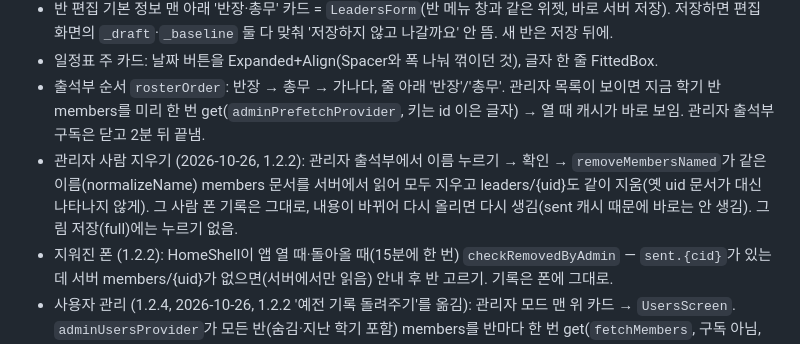
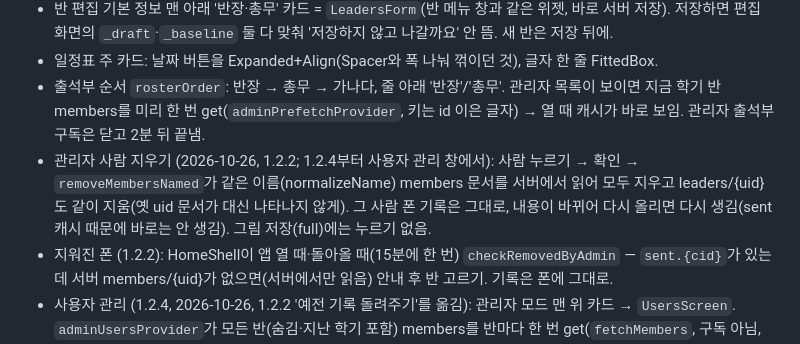
Before and after one commit to kang-labs/coram-deo, a Markdown page: docs/NOTES.md, the part around the change. Rendered like a GitHub page.

Commit message:
NOTES: 사람 지우기 위치 고침
Co-Authored-By: Claude Opus 5.5 <noreply@anthropic.com>

```diff
--- a/docs/NOTES.md
+++ b/docs/NOTES.md
@@ -156,7 +156,7 @@
 - 반 편집 기본 정보 맨 아래 '반장·총무' 카드 = `LeadersForm`(반 메뉴 창과 같은 위젯, 바로 서버 저장). 저장하면 편집 화면의 `_draft`·`_baseline` 둘 다 맞춰 '저장하지 않고 나갈까요' 안 뜸. 새 반은 저장 뒤에.
 - 일정표 주 카드: 날짜 버튼을 Expanded+Align(Spacer와 폭 나눠 꺾이던 것), 글자 한 줄 FittedBox.
 - 출석부 순서 `rosterOrder`: 반장 → 총무 → 가나다, 줄 아래 '반장'/'총무'. 관리자 목록이 보이면 지금 학기 반 members를 미리 한 번 get(`adminPrefetchProvider`, 키는 id 이은 글자) → 열 때 캐시가 바로 보임. 관리자 출석부 구독은 닫고 2분 뒤 끝냄.
-- 관리자 사람 지우기 (2026-10-26, 1.2.2): 관리자 출석부에서 이름 누르기 → 확인 → `removeMembersNamed`가 같은 이름(normalizeName) members 문서를 서버에서 읽어 모두 지우고 leaders/{uid}도 같이 지움(옛 uid 문서가 대신 나타나지 않게). 그 사람 폰 기록은 그대로, 내용이 바뀌어 다시 올리면 다시 생김(sent 캐시 때문에 바로는 안 생김). 그림 저장(full)에는 누르기 없음.
+- 관리자 사람 지우기 (2026-10-26, 1.2.2; 1.2.4부터 사용자 관리 창에서): 사람 누르기 → 확인 → `removeMembersNamed`가 같은 이름(normalizeName) members 문서를 서버에서 읽어 모두 지우고 leaders/{uid}도 같이 지움(옛 uid 문서가 대신 나타나지 않게). 그 사람 폰 기록은 그대로, 내용이 바뀌어 다시 올리면 다시 생김(sent 캐시 때문에 바로는 안 생김). 그림 저장(full)에는 누르기 없음.
 - 지워진 폰 (1.2.2): HomeShell이 앱 열 때·돌아올 때(15분에 한 번) `checkRemovedByAdmin` — `sent.{cid}`가 있는데 서버 members/{uid}가 없으면(서버에서만 읽음) 안내 후 반 고르기. 기록은 폰에 그대로.
 - 사용자 관리 (1.2.4, 2026-10-26, 1.2.2 '예전 기록 돌려주기'를 옮김): 관리자 모드 맨 위 카드 → `UsersScreen`. `adminUsersProvider`가 모든 반(숨김·지난 학기 포함) members를 반마다 한 번 get(`fetchMembers`, 구독 아님, 당겨서 새로 고침) → `UserEntry`(반, 사람) 이름순·반 순서(`sortUsers`), 옆에 반 이름 배지, `nameMatches` 찾기. 누르면 `showMemberSheet`(반·마지막 올린 날·주 수): '데이터 가져와 주기' → `importCandidates`(같은 반만, 같은 이름(older) 먼저, 다른 이름은 찾아서, 빈 기록·본인 제외) 하나 고르기 → 확인(이름이 다르면 경고) → `giveBack(cid, to, [from])` = from 기록 합쳐(+안 가져간 상자) `restores/{to uid}`에 넣고 from 문서·leaders 지움(batch). 폰은 `takeRestoredRecord` → `CourseRecord.fillFrom`(빈 칸만) 저장 후 상자 삭제. '출석부에서 지우기'도 이 창. 출석부는 보기만(번호·누르기 없음). uid 번호는 어디에도 안 보임(설정 '내 번호'·이름 화면 '반장·총무가 이 이름으로 봐요' 문구도 뺌). 규칙 restores: 관리자만 쓰기, 본인·관리자 읽기·삭제. 반마다 기록 항목·주차가 달라서 다른 반 기록은 가져오지 않음.
 - 서버 사본 보관 2년: 무료 요금제라 Cloud Functions 대신 관리자 화면이 하루 한 번(`staleCleanedAt`) `deleteStale` — updatedAt 2년 지난 members(+leaders)와 at 2년 지난 restores 삭제. 원본은 폰에.
```
